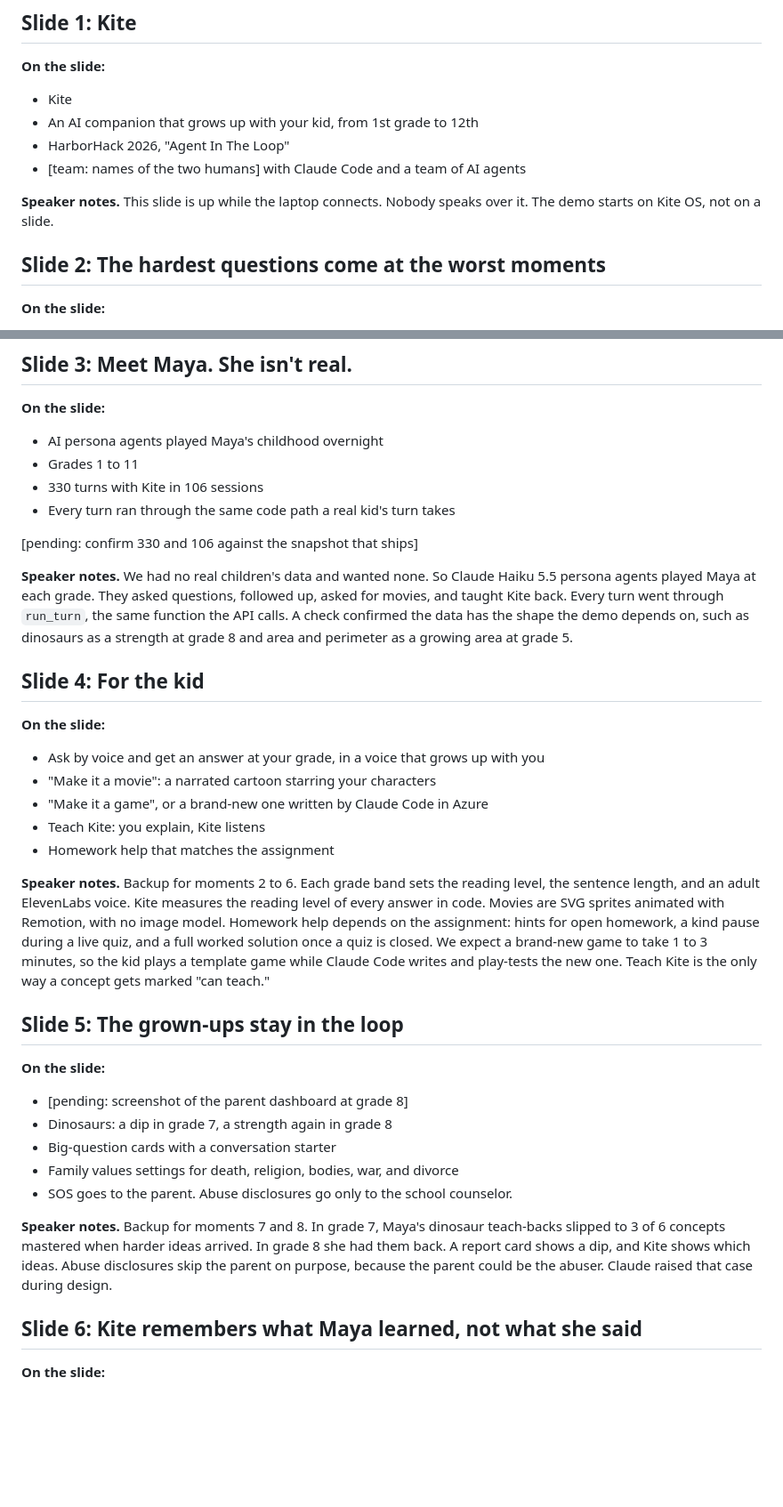
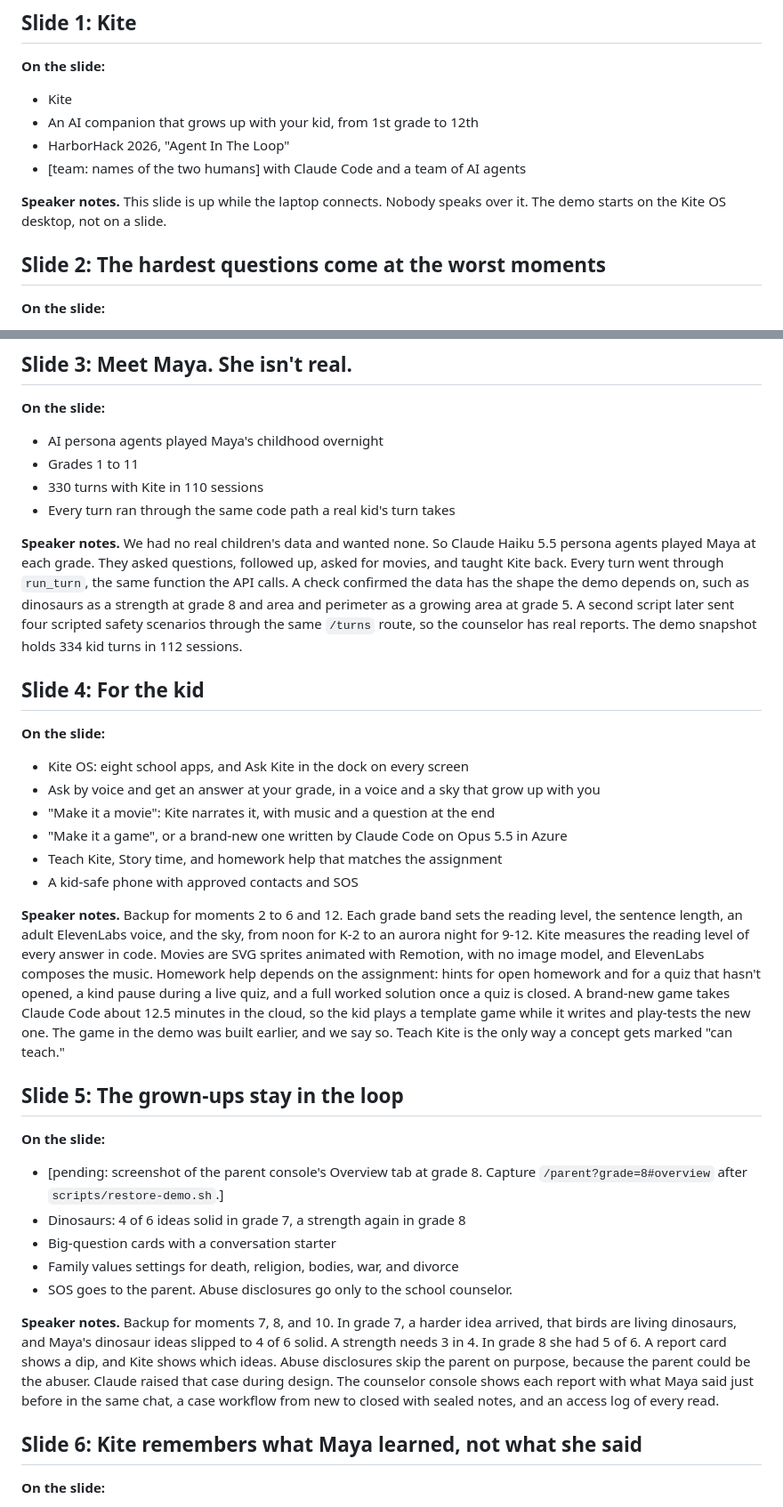
Before and after one commit to gpuligundla/kite, a Markdown page: docs/slides.md, 2 parts joined by grey strips. Shown at 89% size. Drawn GitHub-style; blank space fills up the shorter version.

```diff
--- a/docs/slides.md
+++ b/docs/slides.md
@@ -11,7 +11,7 @@ Ten slides. The live demo in [`run-of-show.md`](run-of-show.md) carries the pitc
 - HarborHack 2026, "Agent In The Loop"
 - [team: names of the two humans] with Claude Code and a team of AI agents
 
-**Speaker notes.** This slide is up while the laptop connects. Nobody speaks over it. The demo starts on Kite OS, not on a slide.
+**Speaker notes.** This slide is up while the laptop connects. Nobody speaks over it. The demo starts on the Kite OS desktop, not on a slide.
 
 ## Slide 2: The hardest questions come at the worst moments
 
@@ -30,36 +30,35 @@ Ten slides. The live demo in [`run-of-show.md`](run-of-show.md) carries the pitc
 
 - AI persona agents played Maya's childhood overnight
 - Grades 1 to 11
-- 330 turns with Kite in 106 sessions
+- 330 turns with Kite in 110 sessions
 - Every turn ran through the same code path a real kid's turn takes
 
-[pending: confirm 330 and 106 against the snapshot that ships]
-
-**Speaker notes.** We had no real children's data and wanted none. So Claude Haiku 5.5 persona agents played Maya at each grade. They asked questions, followed up, asked for movies, and taught Kite back. Every turn went through `run_turn`, the same function the API calls. A check confirmed the data has the shape the demo depends on, such as dinosaurs as a strength at grade 8 and area and perimeter as a growing area at grade 5.
+**Speaker notes.** We had no real children's data and wanted none. So Claude Haiku 5.5 persona agents played Maya at each grade. They asked questions, followed up, asked for movies, and taught Kite back. Every turn went through `run_turn`, the same function the API calls. A check confirmed the data has the shape the demo depends on, such as dinosaurs as a strength at grade 8 and area and perimeter as a growing area at grade 5. A second script later sent four scripted safety scenarios through the same `/turns` route, so the counselor has real reports. The demo snapshot holds 334 kid turns in 112 sessions.
 
 ## Slide 4: For the kid
 
 **On the slide:**
 
-- Ask by voice and get an answer at your grade, in a voice that grows up with you
-- "Make it a movie": a narrated cartoon starring your characters
-- "Make it a game", or a brand-new one written by Claude Code in Azure
-- Teach Kite: you explain, Kite listens
-- Homework help that matches the assignment
+- Kite OS: eight school apps, and Ask Kite in the dock on every screen
+- Ask by voice and get an answer at your grade, in a voice and a sky that grow up with you
+- "Make it a movie": Kite narrates it, with music and a question at the end
+- "Make it a game", or a brand-new one written by Claude Code on Opus 5.5 in Azure
+- Teach Kite, Story time, and homework help that matches the assignment
+- A kid-safe phone with approved contacts and SOS
 
-**Speaker notes.** Backup for moments 2 to 6. Each grade band sets the reading level, the sentence length, and an adult ElevenLabs voice. Kite measures the reading level of every answer in code. Movies are SVG sprites animated with Remotion, with no image model. Homework help depends on the assignment: hints for open homework, a kind pause during a live quiz, and a full worked solution once a quiz is closed. We expect a brand-new game to take 1 to 3 minutes, so the kid plays a template game while Claude Code writes and play-tests the new one. Teach Kite is the only way a concept gets marked "can teach."
+**Speaker notes.** Backup for moments 2 to 6 and 12. Each grade band sets the reading level, the sentence length, an adult ElevenLabs voice, and the sky, from noon for K-2 to an aurora night for 9-12. Kite measures the reading level of every answer in code. Movies are SVG sprites animated with Remotion, with no image model, and ElevenLabs composes the music. Homework help depends on the assignment: hints for open homework and for a quiz that hasn't opened, a kind pause during a live quiz, and a full worked solution once a quiz is closed. A brand-new game takes Claude Code about 12.5 minutes in the cloud, so the kid plays a template game while it writes and play-tests the new one. The game in the demo was built earlier, and we say so. Teach Kite is the only way a concept gets marked "can teach."
 
 ## Slide 5: The grown-ups stay in the loop
 
 **On the slide:**
 
-- [pending: screenshot of the parent dashboard at grade 8]
-- Dinosaurs: a dip in grade 7, a strength again in grade 8
+- [pending: screenshot of the parent console's Overview tab at grade 8. Capture `/parent?grade=8#overview` after `scripts/restore-demo.sh`.]
+- Dinosaurs: 4 of 6 ideas solid in grade 7, a strength again in grade 8
 - Big-question cards with a conversation starter
 - Family values settings for death, religion, bodies, war, and divorce
 - SOS goes to the parent. Abuse disclosures go only to the school counselor.
 
-**Speaker notes.** Backup for moments 7 and 8. In grade 7, Maya's dinosaur teach-backs slipped to 3 of 6 concepts mastered when harder ideas arrived. In grade 8 she had them back. A report card shows a dip, and Kite shows which ideas. Abuse disclosures skip the parent on purpose, because the parent could be the abuser. Claude raised that case during design.
+**Speaker notes.** Backup for moments 7, 8, and 10. In grade 7, a harder idea arrived, that birds are living dinosaurs, and Maya's dinosaur ideas slipped to 4 of 6 solid. A strength needs 3 in 4. In grade 8 she had 5 of 6. A report card shows a dip, and Kite shows which ideas. Abuse disclosures skip the parent on purpose, because the parent could be the abuser. Claude raised that case during design. The counselor console shows each report with what Maya said just before in the same chat, a case workflow from new to closed with sealed notes, and an access log of every read.
 
 ## Slide 6: Kite remembers what Maya learned, not what she said
 
```
Also changed, not shown: other parts of docs/slides.md (+12 -13 lines).
